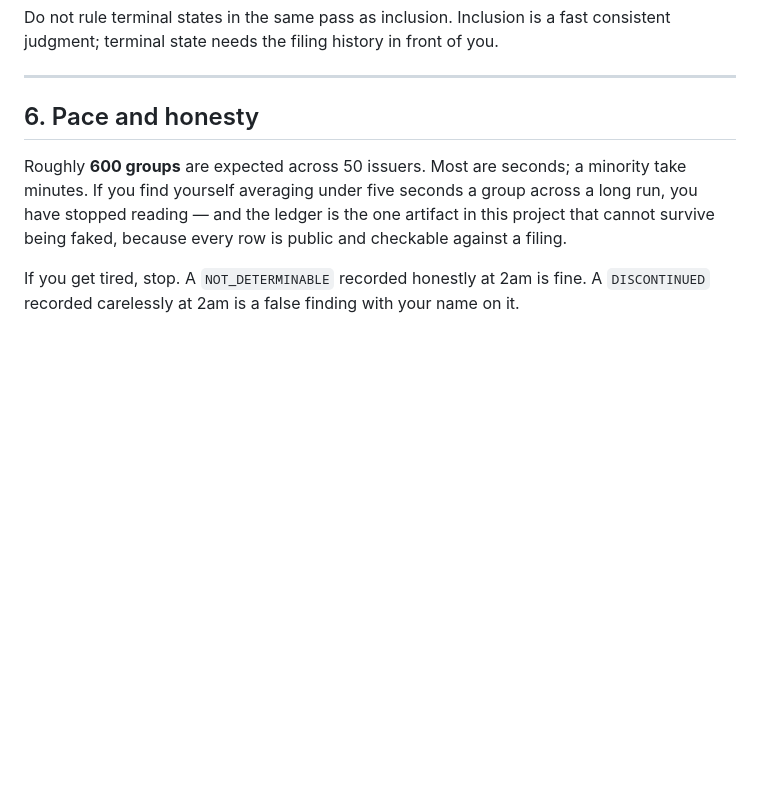
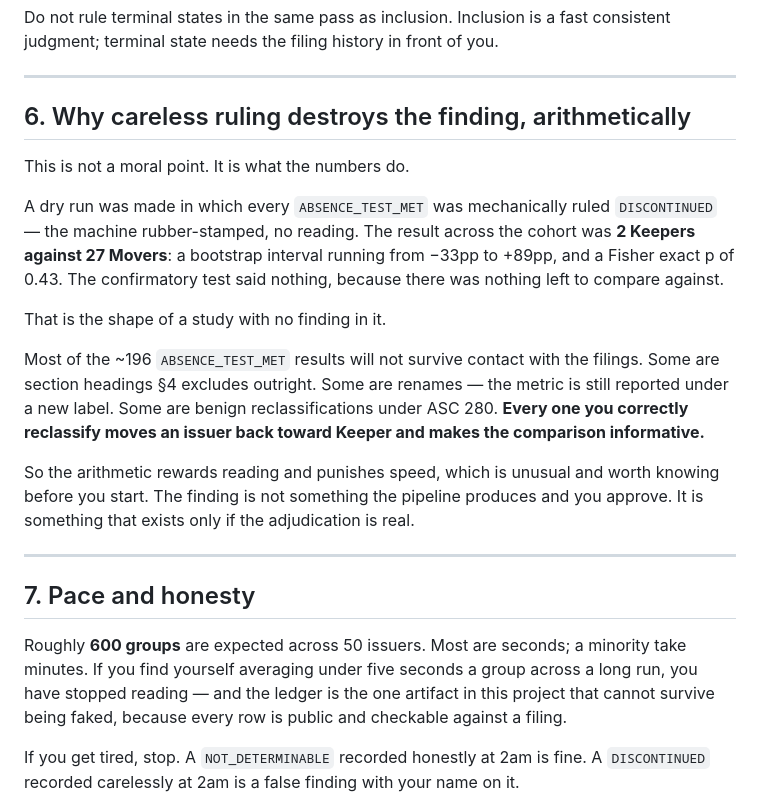
Before and after one commit to NTUgoat/underwritten, a Markdown page: docs/ADJUDICATION.md, the part around the change. Drawn GitHub-style; blank space fills up the shorter version.

Commit message:
Record what careless adjudication does to the finding, with the numbers
A dry run ruling every ABSENCE_TEST_MET mechanically as DISCONTINUED - the
machine rubber-stamped, no reading - produced 2 Keepers against 27 Movers, a
bootstrap interval from -33pp to +89pp, and Fisher p of 0.43. The confirmatory
test said nothing because there was nothing left to compare against.

That is not a moral point about diligence, it is what the arithmetic does.
Most ABSENCE_TEST_MET results will not survive contact with the filings -
headings excluded at section 4, renames, benign reclassifications under ASC
280 - and each one correctly reclassified moves an issuer back toward Keeper
and makes the comparison informative.

Verified in the same run that section 7.2 itself is correct end to end against
real adverse events: proper wide interval spanning zero, Fisher and
Mann-Whitney both reported, arm sizes named in the power note, and the two
issuers whose filing index could not be read excluded from scoring rather than
counted as clean.

No real ruling was created; the dry run stayed in scratch and the ledger does
not exist.

```diff
--- a/docs/ADJUDICATION.md
+++ b/docs/ADJUDICATION.md
@@ -345,7 +345,31 @@ consistent judgment; terminal state needs the filing history in front of you.
 
 ---
 
-## 6. Pace and honesty
+## 6. Why careless ruling destroys the finding, arithmetically
+
+This is not a moral point. It is what the numbers do.
+
+A dry run was made in which every `ABSENCE_TEST_MET` was mechanically ruled
+`DISCONTINUED` — the machine rubber-stamped, no reading. The result across the
+cohort was **2 Keepers against 27 Movers**: a bootstrap interval running from
+−33pp to +89pp, and a Fisher exact p of 0.43. The confirmatory test said nothing,
+because there was nothing left to compare against.
+
+That is the shape of a study with no finding in it.
+
+Most of the ~196 `ABSENCE_TEST_MET` results will not survive contact with the
+filings. Some are section headings §4 excludes outright. Some are renames — the
+metric is still reported under a new label. Some are benign reclassifications
+under ASC 280. **Every one you correctly reclassify moves an issuer back toward
+Keeper and makes the comparison informative.**
+
+So the arithmetic rewards reading and punishes speed, which is unusual and worth
+knowing before you start. The finding is not something the pipeline produces and
+you approve. It is something that exists only if the adjudication is real.
+
+---
+
+## 7. Pace and honesty
 
 Roughly **600 groups** are expected across 50 issuers. Most are seconds; a minority take
 minutes. If you find yourself averaging under five seconds a group across a long run, you
```
